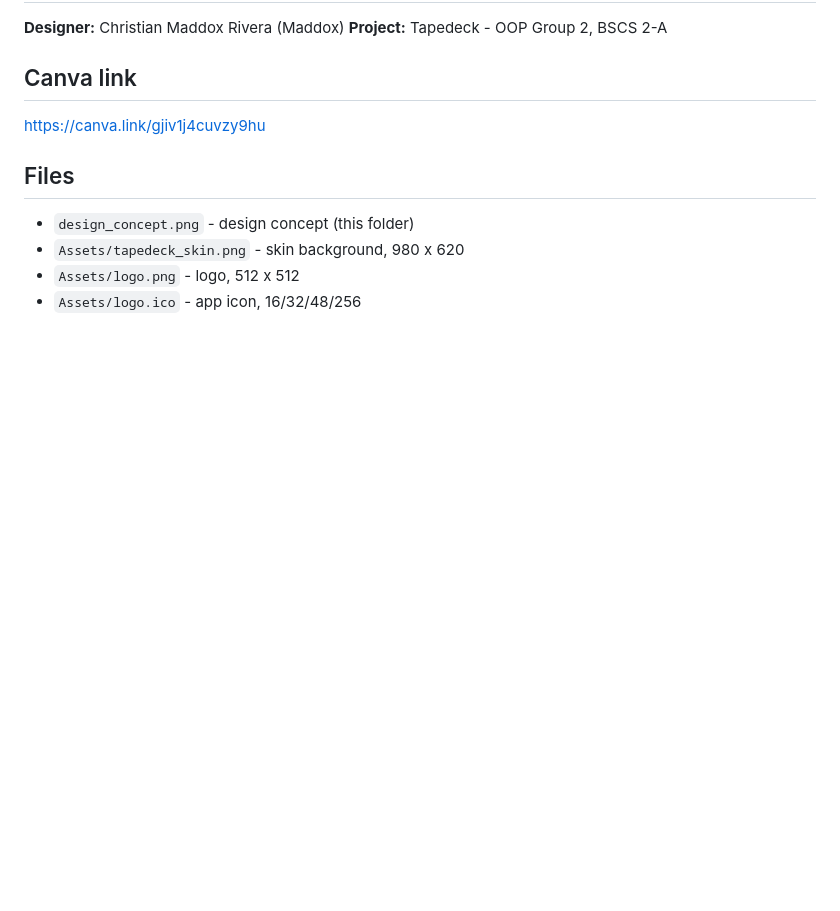
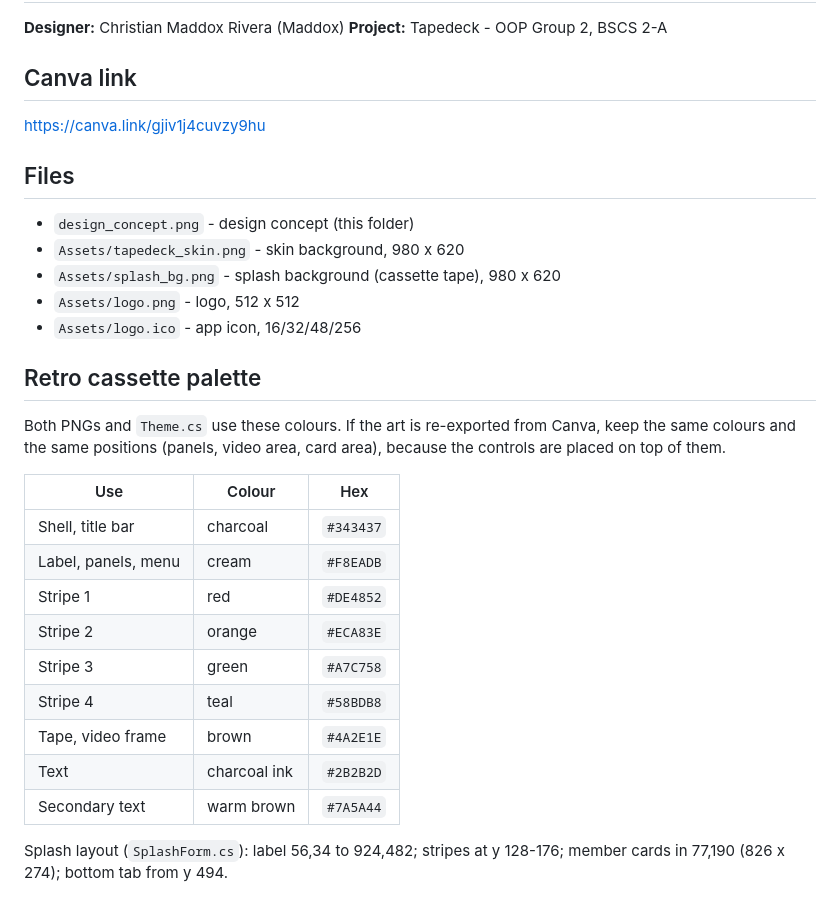
Before and after one commit to joeycuison333-stack/Tapedeck-OOP10, a Markdown page: docs/design/canva_source.md, the part around the change. Drawn GitHub-style; blank space fills up the shorter version.

```diff
--- a/docs/design/canva_source.md
+++ b/docs/design/canva_source.md
@@ -11,5 +11,27 @@ https://canva.link/gjiv1j4cuvzy9hu
 
 - `design_concept.png` - design concept (this folder)
 - `Assets/tapedeck_skin.png` - skin background, 980 x 620
+- `Assets/splash_bg.png` - splash background (cassette tape), 980 x 620
 - `Assets/logo.png` - logo, 512 x 512
 - `Assets/logo.ico` - app icon, 16/32/48/256
+
+## Retro cassette palette
+
+Both PNGs and `Theme.cs` use these colours. If the art is re-exported from Canva, keep the
+same colours and the same positions (panels, video area, card area), because the controls
+are placed on top of them.
+
+| Use | Colour | Hex |
+|---|---|---|
+| Shell, title bar | charcoal | `#343437` |
+| Label, panels, menu | cream | `#F8EADB` |
+| Stripe 1 | red | `#DE4852` |
+| Stripe 2 | orange | `#ECA83E` |
+| Stripe 3 | green | `#A7C758` |
+| Stripe 4 | teal | `#58BDB8` |
+| Tape, video frame | brown | `#4A2E1E` |
+| Text | charcoal ink | `#2B2B2D` |
+| Secondary text | warm brown | `#7A5A44` |
+
+Splash layout (`SplashForm.cs`): label 56,34 to 924,482; stripes at y 128-176;
+member cards in 77,190 (826 x 274); bottom tab from y 494.
```
Also changed, not shown: docs/03_Development_Log.md (+2 -2 lines), Tapedeck/Assets/Team/genevieve.jpg, Tapedeck/Assets/Team/heaven.jpg, Tapedeck/Assets/splash_bg.png (added), Tapedeck/Assets/tapedeck_skin.png, 4 other files.
